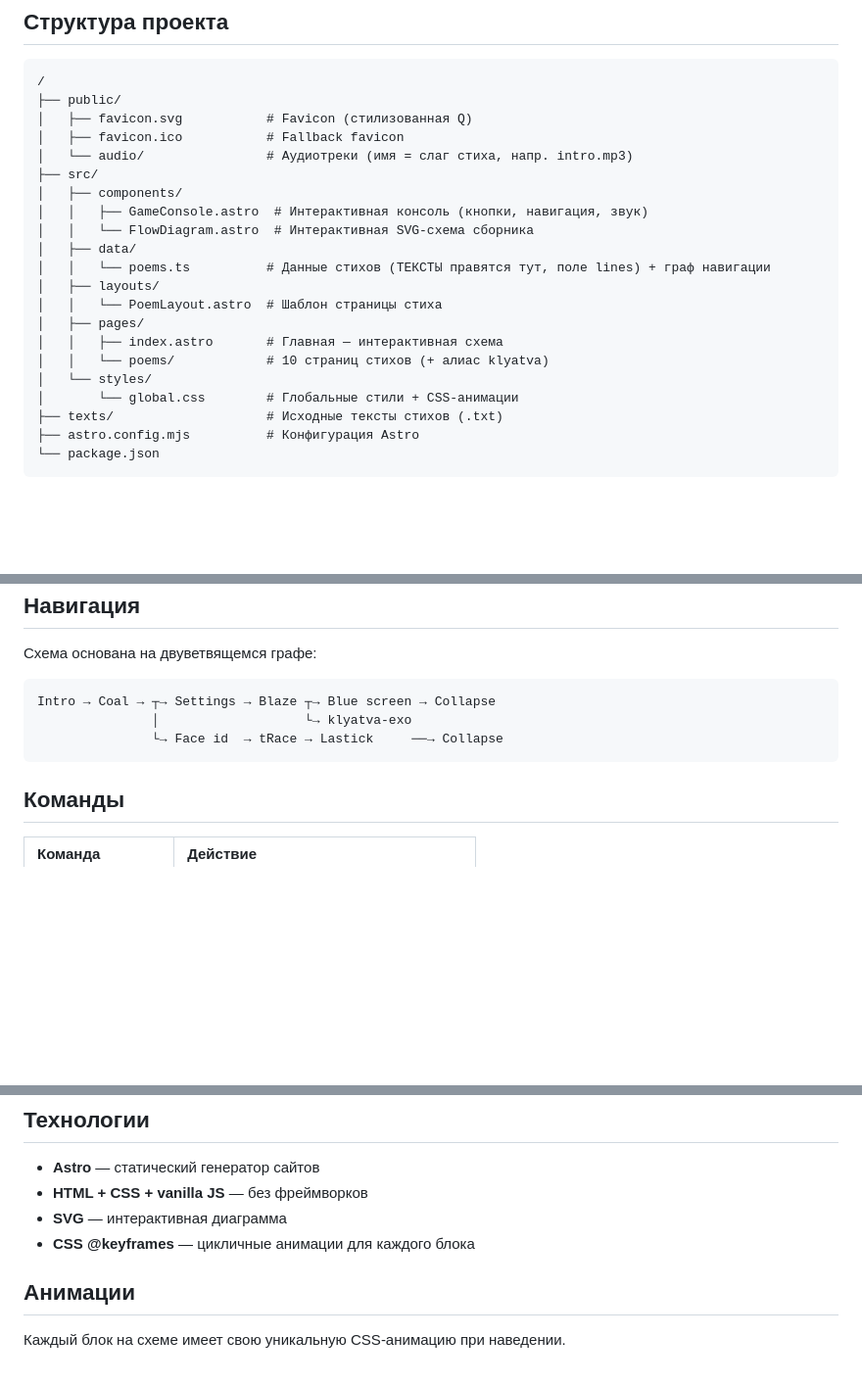
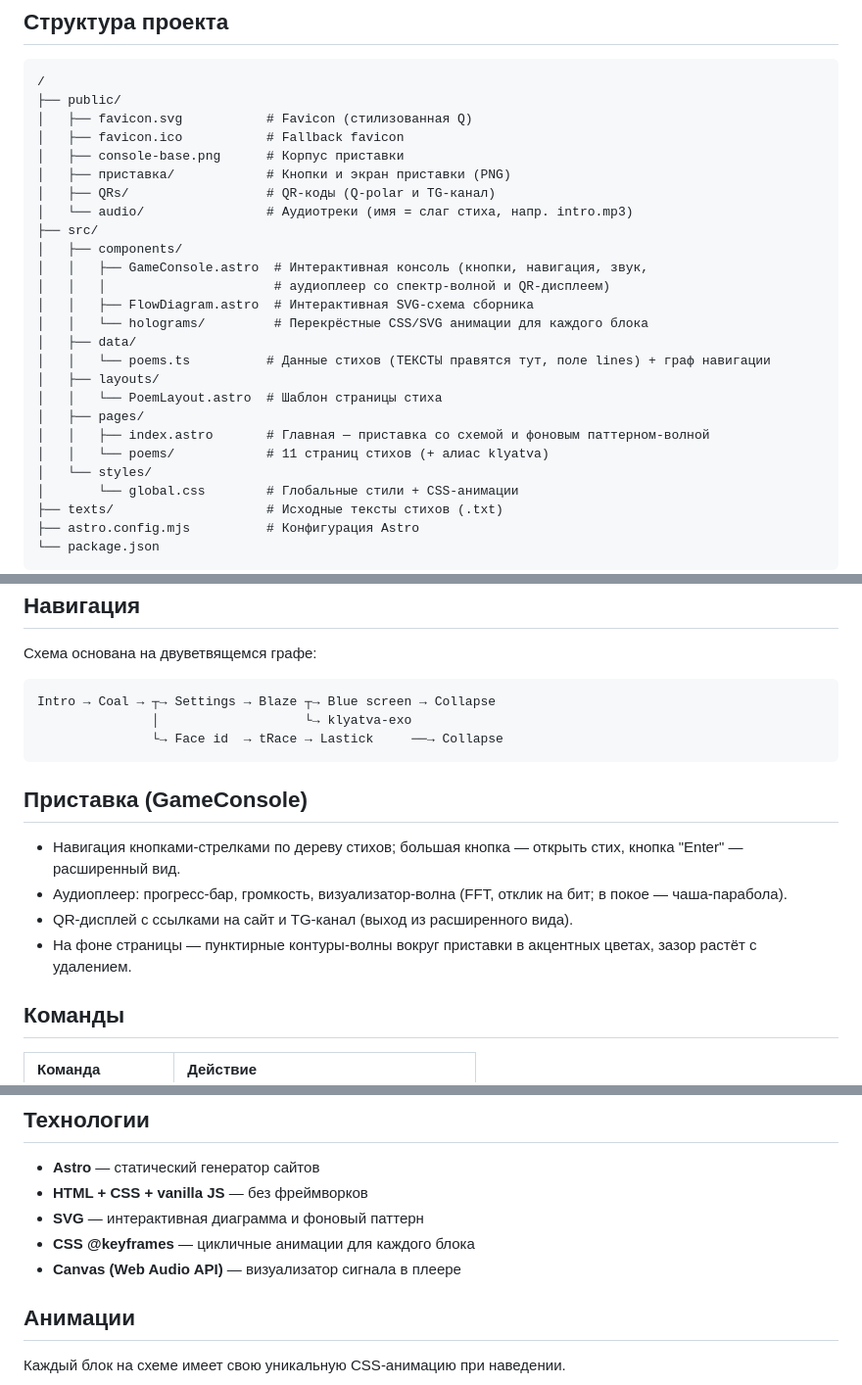
Before and after one commit to axstiz/Q_polar, a Markdown page: README.md, 3 parts joined by grey strips. Shown at 98% size. Rendered like a GitHub page; blank space fills up the shorter version.

Commit message:
README: обновить структуру и описание (приставка, аудиоплеер, фоновый паттерн, holograms)

````diff
--- a/README.md
+++ b/README.md
@@ -11,18 +11,23 @@
 ├── public/
 │   ├── favicon.svg           # Favicon (стилизованная Q)
 │   ├── favicon.ico           # Fallback favicon
+│   ├── console-base.png      # Корпус приставки
+│   ├── приставка/            # Кнопки и экран приставки (PNG)
+│   ├── QRs/                  # QR-коды (Q-polar и TG-канал)
 │   └── audio/                # Аудиотреки (имя = слаг стиха, напр. intro.mp3)
 ├── src/
 │   ├── components/
-│   │   ├── GameConsole.astro  # Интерактивная консоль (кнопки, навигация, звук)
-│   │   └── FlowDiagram.astro  # Интерактивная SVG-схема сборника
+│   │   ├── GameConsole.astro  # Интерактивная консоль (кнопки, навигация, звук,
+│   │   │                      # аудиоплеер со спектр-волной и QR-дисплеем)
+│   │   ├── FlowDiagram.astro  # Интерактивная SVG-схема сборника
+│   │   └── holograms/         # Перекрёстные CSS/SVG анимации для каждого блока
 │   ├── data/
 │   │   └── poems.ts          # Данные стихов (ТЕКСТЫ правятся тут, поле lines) + граф навигации
 │   ├── layouts/
 │   │   └── PoemLayout.astro  # Шаблон страницы стиха
 │   ├── pages/
-│   │   ├── index.astro       # Главная — интерактивная схема
-│   │   └── poems/            # 10 страниц стихов (+ алиас klyatva)
+│   │   ├── index.astro       # Главная — приставка со схемой и фоновым паттерном-волной
+│   │   └── poems/            # 11 страниц стихов (+ алиас klyatva)
 │   └── styles/
 │       └── global.css        # Глобальные стили + CSS-анимации
 ├── texts/                    # Исходные тексты стихов (.txt)
@@ -42,6 +47,13 @@ Intro → Coal → ┬→ Settings → Blaze ┬→ Blue screen → Collapse
                └→ Face id  → tRace → Lastick     ──→ Collapse
 ```
 
+## Приставка (GameConsole)
+
+- Навигация кнопками-стрелками по дереву стихов; большая кнопка — открыть стих, кнопка "Enter" — расширенный вид.
+- Аудиоплеер: прогресс-бар, громкость, визуализатор-волна (FFT, отклик на бит; в покое — чаша-парабола).
+- QR-дисплей с ссылками на сайт и TG-канал (выход из расширенного вида).
+- На фоне страницы — пунктирные контуры-волны вокруг приставки в акцентных цветах, зазор растёт с удалением.
+
 ## Команды
 
 | Команда         | Действие                                    |
@@ -55,8 +67,9 @@ Intro → Coal → ┬→ Settings → Blaze ┬→ Blue screen → Collapse
 
 - **Astro** — статический генератор сайтов
 - **HTML + CSS + vanilla JS** — без фреймворков
-- **SVG** — интерактивная диаграмма
+- **SVG** — интерактивная диаграмма и фоновый паттерн
 - **CSS @keyframes** — цикличные анимации для каждого блока
+- **Canvas (Web Audio API)** — визуализатор сигнала в плеере
 
 ## Анимации
 
````
